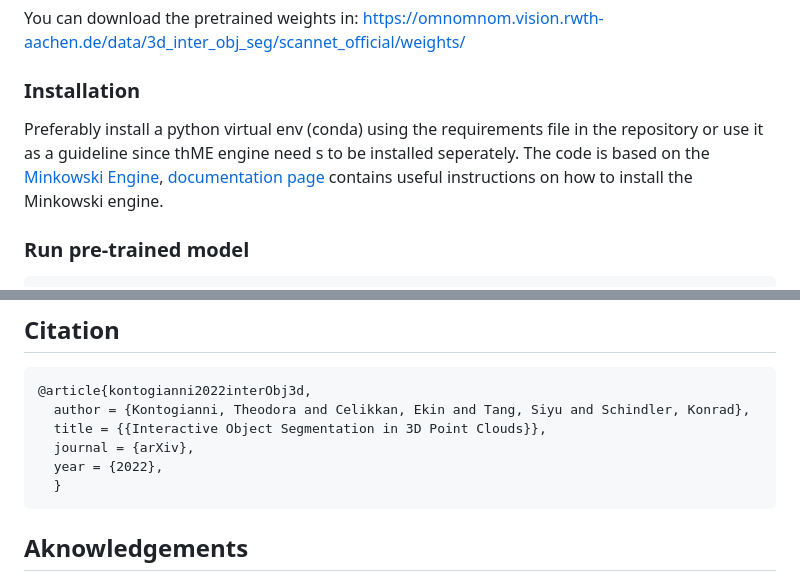
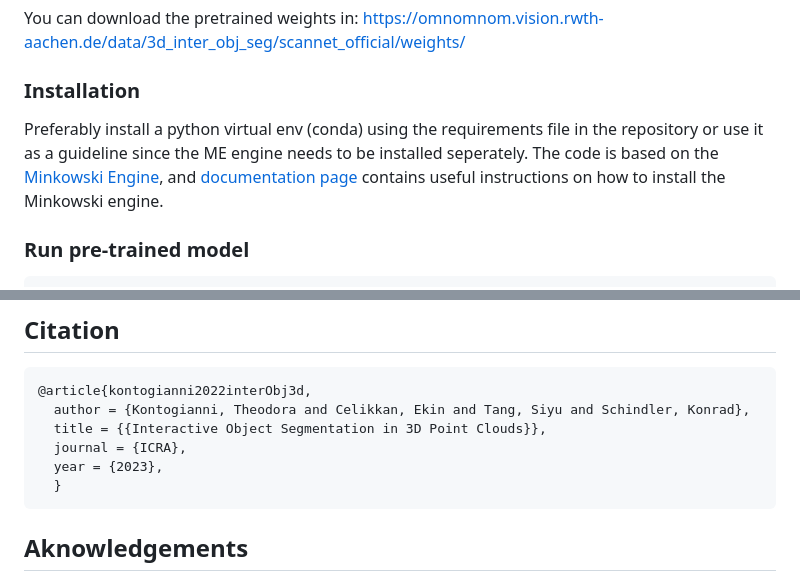
Before and after one commit to theodorakontogianni/InterObject3D, a Markdown page: README.md, 2 parts joined by grey strips. GitHub-like rendering.

Commit message:
instructions

````diff
--- a/README.md
+++ b/README.md
@@ -32,8 +32,8 @@ https://omnomnom.vision.rwth-aachen.de/data/3d_inter_obj_seg/scannet_official/we
 
 ### Installation
 
-Preferably install a python virtual env (conda) using the requirements file in the repository or use it as a guideline since thME engine need s to be installed seperately.
-The code is based on the [Minkowski Engine](https://github.com/NVIDIA/MinkowskiEngine), [documentation page](https://nvidia.github.io/MinkowskiEngine/overview.html#installation) contains useful instructions on how to install the Minkowski engine.
+Preferably install a python virtual env (conda) using the requirements file in the repository or use it as a guideline since the ME engine needs to be installed seperately.
+The code is based on the [Minkowski Engine](https://github.com/NVIDIA/MinkowskiEngine), and [documentation page](https://nvidia.github.io/MinkowskiEngine/overview.html#installation) contains useful instructions on how to install the Minkowski engine.
 
 
 
@@ -78,8 +78,8 @@ The above copyright notice and this permission notice shall be included in all c
 @article{kontogianni2022interObj3d,
   author = {Kontogianni, Theodora and Celikkan, Ekin and Tang, Siyu and Schindler, Konrad},
   title = {{Interactive Object Segmentation in 3D Point Clouds}},
-  journal = {arXiv},
-  year = {2022},
+  journal = {ICRA},
+  year = {2023},
   }
 ```
 
````
